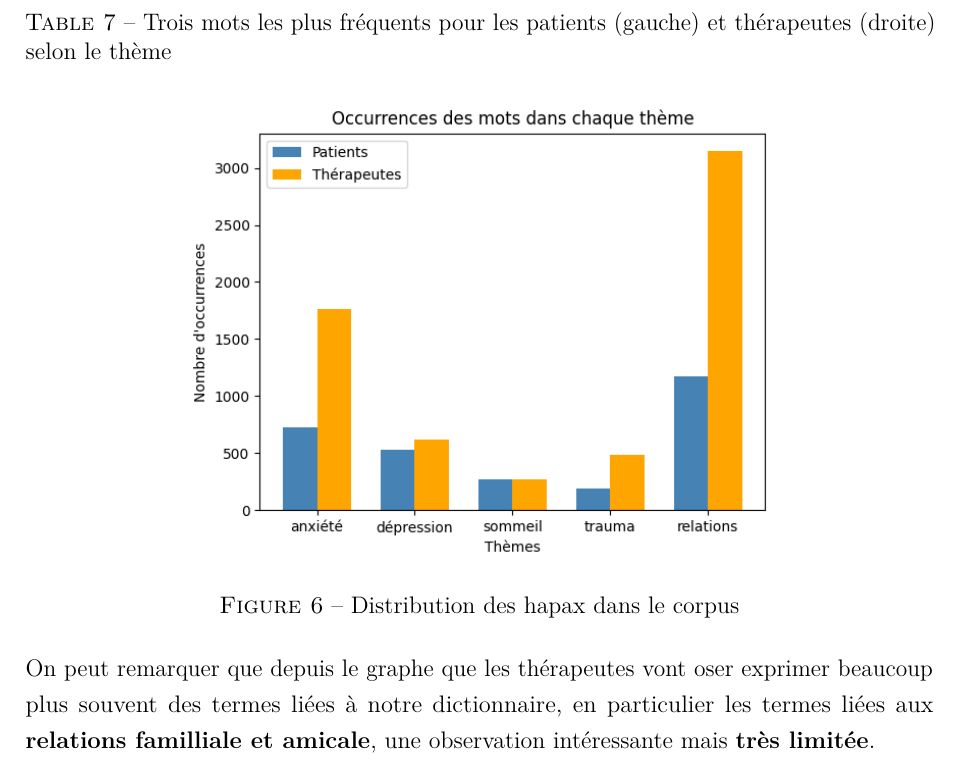
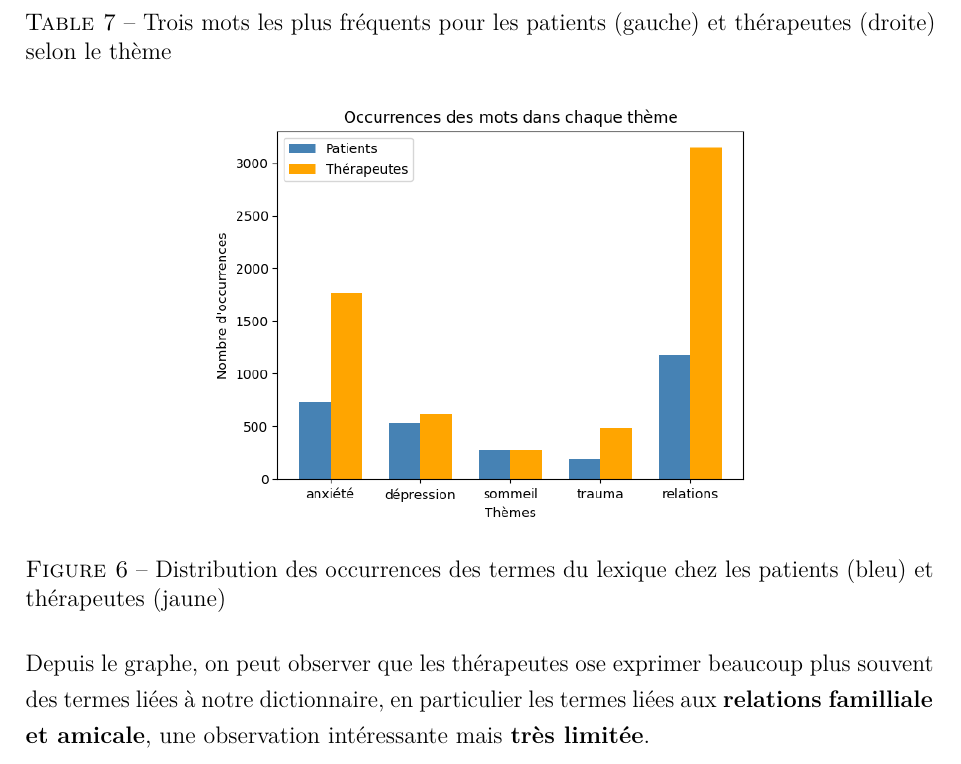
Before and after one commit to cypnet/Analyse-de-conversations-sur-la-sant-mentale-, a LaTeX document (notebooks/LOGAN/compte_rendu_personnel/etape1/compte_rendu_etape1.tex): part of page 14 of 24, cut so that both start at the same text. Compiled offline with pdfLaTeX.

Commit message:
[Fix] correction de fautes

```diff
--- a/notebooks/LOGAN/compte_rendu_personnel/etape1/compte_rendu_etape1.tex
+++ b/notebooks/LOGAN/compte_rendu_personnel/etape1/compte_rendu_etape1.tex
@@ -549,10 +549,10 @@ Cependant, cette méthode présente des \textbf{limites importantes} :
 
 \begin{figure}[h]
 \centering
-\includegraphics[width=0.65\textwidth]{hist_occurence_lexique.png}
-\caption{Distribution des hapax dans le corpus}
+\includegraphics[width=0.60\textwidth]{hist_occurence_lexique.png}
+\caption{Distribution des occurrences des termes du lexique chez les patients (bleu) et thérapeutes (jaune)}
 \end{figure}
-On peut remarquer que depuis le graphe que les thérapeutes vont oser exprimer beaucoup plus souvent des termes liées à notre dictionnaire,
+Depuis le graphe, on peut observer que les thérapeutes ose exprimer beaucoup plus souvent des termes liées à notre dictionnaire,
 en particulier les termes liées aux \textbf{relations familliale et amicale}, une observation intéressante mais \textbf{très limitée}.
 
 
```
Also changed, not shown: notebooks/LOGAN/compte_rendu_personnel/etape1/compte_rendu_etape1.pdf.
